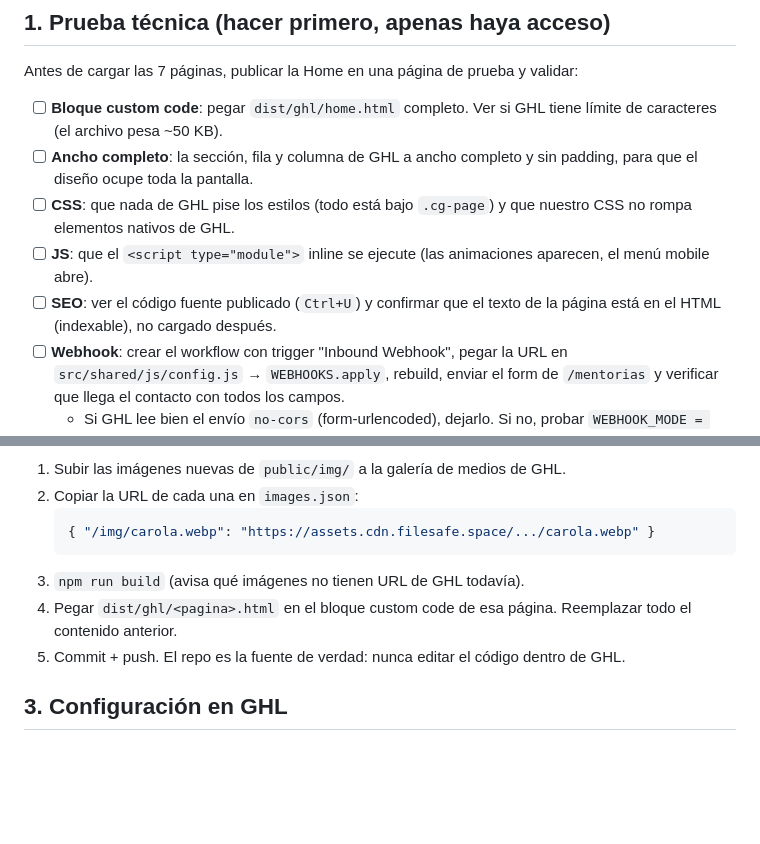
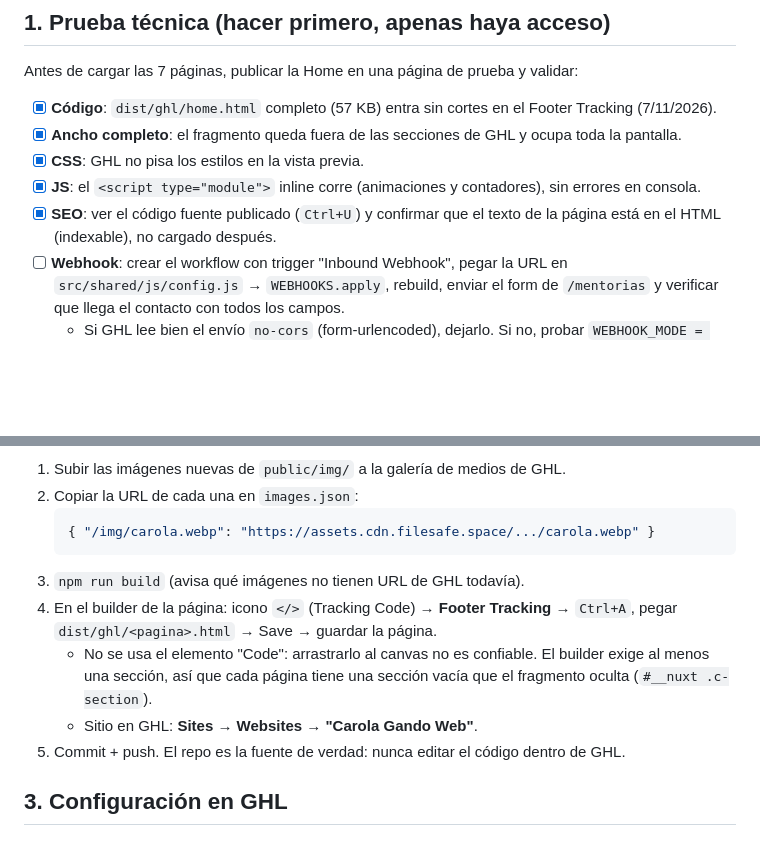
Before and after one commit to axeljaviersalomon/carolagandoweb-marca-personal, a Markdown page: docs/GHL.md, 2 parts joined by grey strips. Rendered like a GitHub page; blank space fills up the shorter version.

Commit message:
docs: resultado de la prueba técnica en GHL
Co-Authored-By: Claude Opus 5.5 <noreply@anthropic.com>

````diff
--- a/docs/GHL.md
+++ b/docs/GHL.md
@@ -4,11 +4,11 @@
 
 Antes de cargar las 7 páginas, publicar la Home en una página de prueba y validar:
 
-- [ ] **Bloque custom code**: pegar `dist/ghl/home.html` completo. Ver si GHL tiene límite de caracteres (el archivo pesa ~50 KB).
-- [ ] **Ancho completo**: la sección, fila y columna de GHL a ancho completo y sin padding, para que el diseño ocupe toda la pantalla.
-- [ ] **CSS**: que nada de GHL pise los estilos (todo está bajo `.cg-page`) y que nuestro CSS no rompa elementos nativos de GHL.
-- [ ] **JS**: que el `<script type="module">` inline se ejecute (las animaciones aparecen, el menú mobile abre).
-- [ ] **SEO**: ver el código fuente publicado (`Ctrl+U`) y confirmar que el texto de la página está en el HTML (indexable), no cargado después.
+- [x] **Código**: `dist/ghl/home.html` completo (57 KB) entra sin cortes en el Footer Tracking (7/11/2026).
+- [x] **Ancho completo**: el fragmento queda fuera de las secciones de GHL y ocupa toda la pantalla.
+- [x] **CSS**: GHL no pisa los estilos en la vista previa.
+- [x] **JS**: el `<script type="module">` inline corre (animaciones y contadores), sin errores en consola.
+- [x] **SEO**: ver el código fuente publicado (`Ctrl+U`) y confirmar que el texto de la página está en el HTML (indexable), no cargado después.
 - [ ] **Webhook**: crear el workflow con trigger "Inbound Webhook", pegar la URL en `src/shared/js/config.js` → `WEBHOOKS.apply`, rebuild, enviar el form de `/mentorias` y verificar que llega el contacto con todos los campos.
   - Si GHL lee bien el envío `no-cors` (form-urlencoded), dejarlo. Si no, probar `WEBHOOK_MODE = "cors"` (JSON).
 - [ ] **Pixel**: con Meta Pixel Helper, que el `PageView` y el `Lead` disparen una sola vez.
@@ -27,7 +27,9 @@ npm run build home       # solo una
    { "/img/carola.webp": "https://assets.cdn.filesafe.space/.../carola.webp" }
    ```
 3. `npm run build` (avisa qué imágenes no tienen URL de GHL todavía).
-4. Pegar `dist/ghl/<pagina>.html` en el bloque custom code de esa página. Reemplazar todo el contenido anterior.
+4. En el builder de la página: icono `</>` (Tracking Code) → **Footer Tracking** → `Ctrl+A`, pegar `dist/ghl/<pagina>.html` → Save → guardar la página.
+   - No se usa el elemento "Code": arrastrarlo al canvas no es confiable. El builder exige al menos una sección, así que cada página tiene una sección vacía que el fragmento oculta (`#__nuxt .c-section`).
+   - Sitio en GHL: **Sites → Websites → "Carola Gando Web"**.
 5. Commit + push. El repo es la fuente de verdad: nunca editar el código dentro de GHL.
 
 ## 3. Configuración en GHL
````
